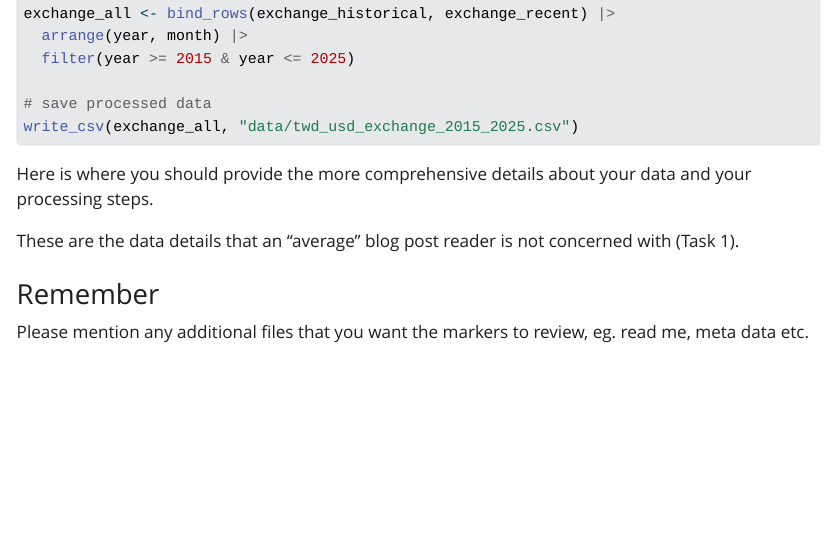
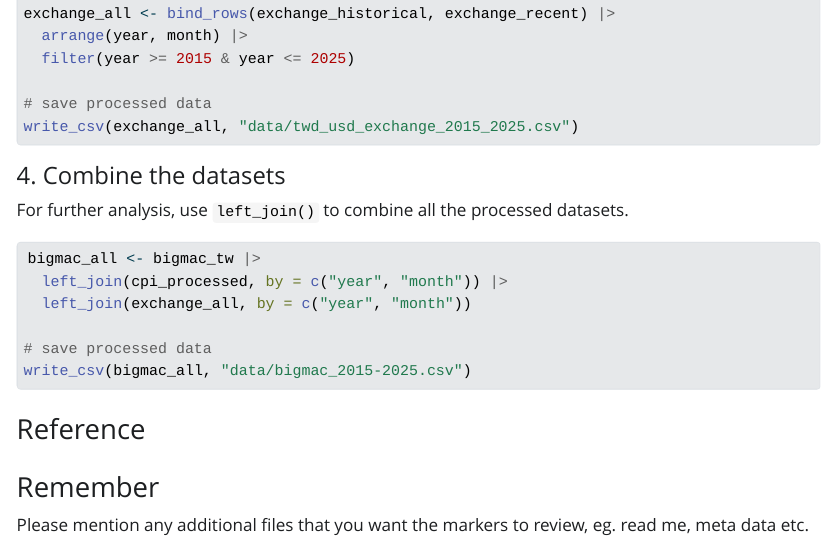
Before and after one commit to Shayna-Yang/5512-assignment4-TY, a Quarto document (assignment4_template_TY.qmd): the page in a window 1100 px wide, from 5730 px down. The pictures show the output file assignment4_template_TY.html that the author committed with the source, opened offline; Quarto's library style sheets are replaced by a plain one without menus.

Commit message:
Join the dataset for further analysis

````diff
--- a/assignment4_template_TY.qmd
+++ b/assignment4_template_TY.qmd
@@ -246,9 +246,21 @@ exchange_all <- bind_rows(exchange_historical, exchange_recent) |>
 write_csv(exchange_all, "data/twd_usd_exchange_2015_2025.csv")
 ```
 
-Here is where you should provide the more comprehensive details about your data and your processing steps.
+#### 4. Combine the datasets
 
-These are the data details that an "average" blog post reader is not concerned with (Task 1).
+For further analysis, use `left_join()` to combine all the processed datasets.
+```{r}
+bigmac_all <- bigmac_tw |>
+  left_join(cpi_processed, by = c("year", "month")) |>
+  left_join(exchange_all, by = c("year", "month"))
+
+# save processed data
+write_csv(bigmac_all, "data/bigmac_2015-2025.csv")
+```
+
+### Reference
+
+
 
 ### Remember
 
````
Also changed, not shown: assignment4_template_TY.html.
